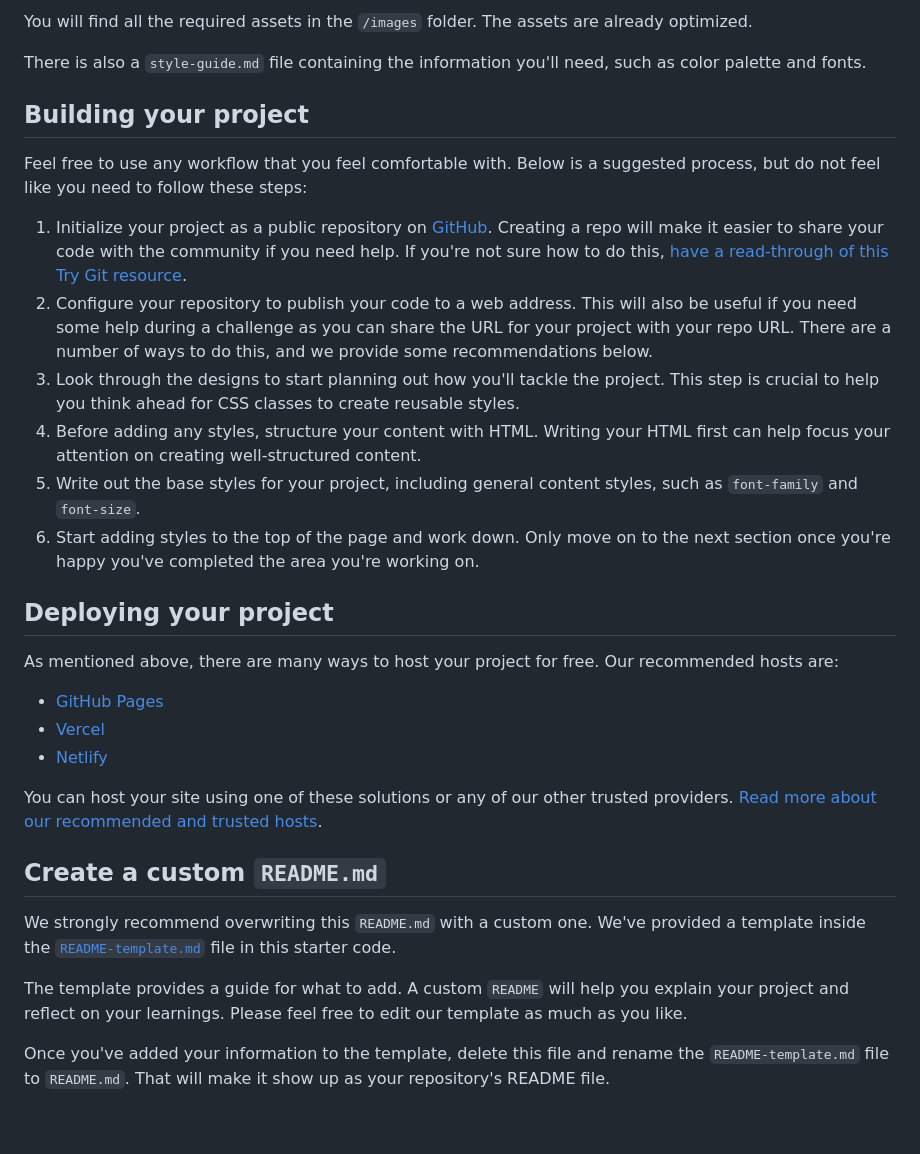
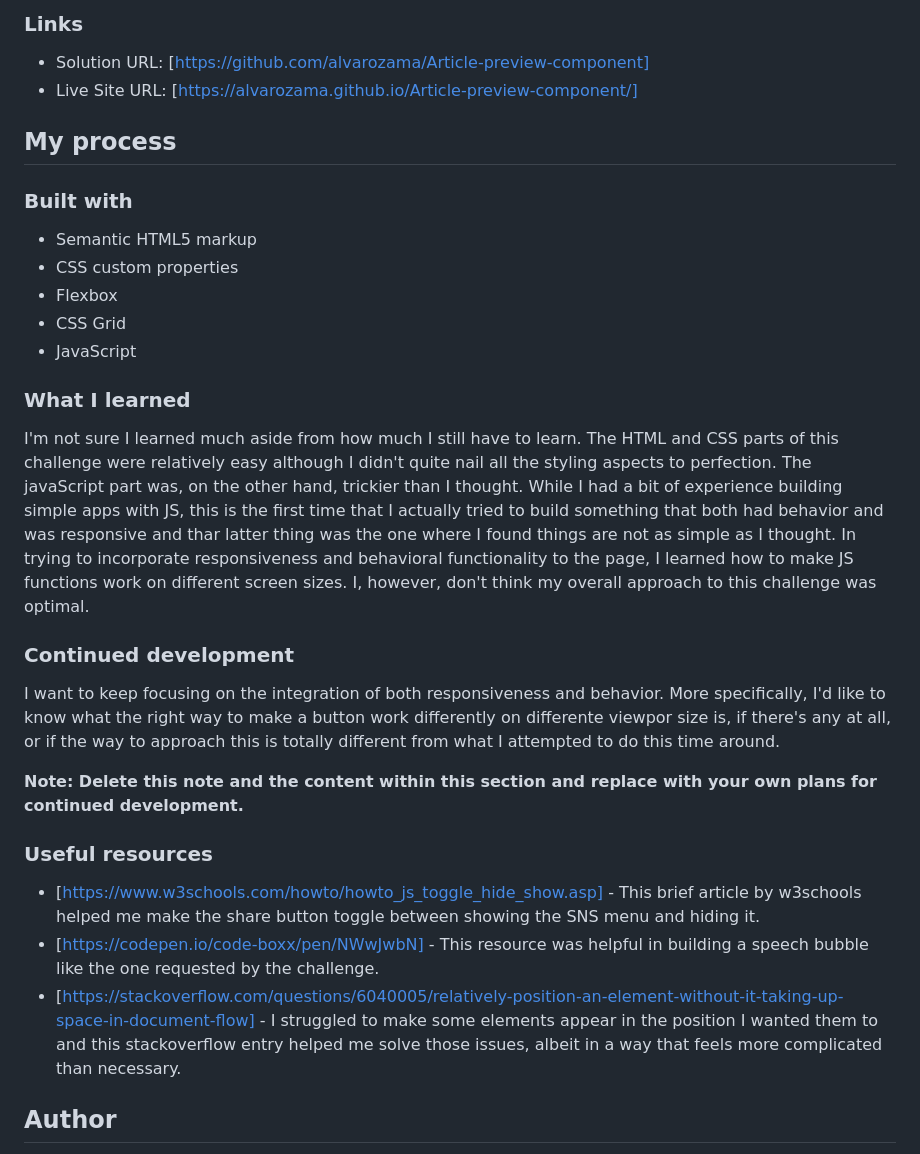
Before and after one commit to alvarozama/Article-preview-component, a Markdown page: README.md, the part around the change printed below. GitHub-like rendering; blank space fills up the shorter version.

Commit message:
Custom README file

```diff
--- a/README.md
+++ b/README.md
@@ -35,34 +36,34 @@ If you would like the design files (we provide Sketch & Figma versions) to inspe
 
-You will find all the required assets in the `/images` folder. The assets are already optimized.
+### Links
 
-There is also a `style-guide.md` file containing the information you'll need, such as color palette and fonts.
+- Solution URL: [https://github.com/alvarozama/Article-preview-component]
+- Live Site URL: [https://alvarozama.github.io/Article-preview-component/]
 
-## Building your project
+## My process
 
-Feel free to use any workflow that you feel comfortable with. Below is a suggested process, but do not feel like you need to follow these steps:
+### Built with
 
-1. Initialize your project as a public repository on [GitHub](https://github.com/). Creating a repo will make it easier to share your code with the community if you need help. If you're not sure how to do this, [have a read-through of this Try Git resource](https://try.github.io/).
-2. Configure your repository to publish your code to a web address. This will also be useful if you need some help during a challenge as you can share the URL for your project with your repo URL. There are a number of ways to do this, and we provide some recommendations below.
-3. Look through the designs to start planning out how you'll tackle the project. This step is crucial to help you think ahead for CSS classes to create reusable styles.
-4. Before adding any styles, structure your content with HTML. Writing your HTML first can help focus your attention on creating well-structured content.
-5. Write out the base styles for your project, including general content styles, such as `font-family` and `font-size`.
-6. Start adding styles to the top of the page and work down. Only move on to the next section once you're happy you've completed the area you're working on.
+- Semantic HTML5 markup
+- CSS custom properties
+- Flexbox
+- CSS Grid
+- JavaScript
 
-## Deploying your project
+### What I learned
 
-As mentioned above, there are many ways to host your project for free. Our recommended hosts are:
+I'm not sure I learned much aside from how much I still have to learn. The HTML and CSS parts of this challenge were relatively easy although I didn't quite nail all the styling aspects to perfection. The javaScript part was, on the other hand, trickier than I thought. While I had a bit of experience building simple apps with JS, this is the first time that I actually tried to build something that both had behavior and was responsive and thar latter thing was the one where I found things are not as simple as I thought. In trying to incorporate responsiveness and behavioral functionality to the page, I learned how to make JS functions work on different screen sizes. I, however, don't think my overall approach to this challenge was optimal.
 
-- [GitHub Pages](https://pages.github.com/)
-- [Vercel](https://vercel.com/)
-- [Netlify](https://www.netlify.com/)
+### Continued development
 
-You can host your site using one of these solutions or any of our other trusted providers. [Read more about our recommended and trusted hosts](https://medium.com/frontend-mentor/frontend-mentor-trusted-hosting-providers-bf000dfebe).
+I want to keep focusing on the integration of both responsiveness and behavior. More specifically, I'd like to know what the right way to make a button work differently on differente viewpor size is, if there's any at all, or if the way to approach this is totally different from what I attempted to do this time around.
 
-## Create a custom `README.md`
+**Note: Delete this note and the content within this section and replace with your own plans for continued development.**
 
-We strongly recommend overwriting this `README.md` with a custom one. We've provided a template inside the [`README-template.md`](./README-template.md) file in this starter code.
+### Useful resources
 
-The template provides a guide for what to add. A custom `README` will help you explain your project and reflect on your learnings. Please feel free to edit our template as much as you like.
+- [https://www.w3schools.com/howto/howto_js_toggle_hide_show.asp] - This brief article by w3schools helped me make the share button toggle between showing the SNS menu and hiding it.
+- [https://codepen.io/code-boxx/pen/NWwJwbN] - This resource was helpful in building a speech bubble like the one requested by the challenge.
+- [https://stackoverflow.com/questions/6040005/relatively-position-an-element-without-it-taking-up-space-in-document-flow] - I struggled to make some elements appear in the position I wanted them to and this stackoverflow entry helped me solve those issues, albeit in a way that feels more complicated than necessary.
 
-Once you've added your information to the template, delete this file and rename the `README-template.md` file to `README.md`. That will make it show up as your repository's README file.
+## Author
 
```
Also changed, not shown: other parts of README.md (+22 -46 lines).
